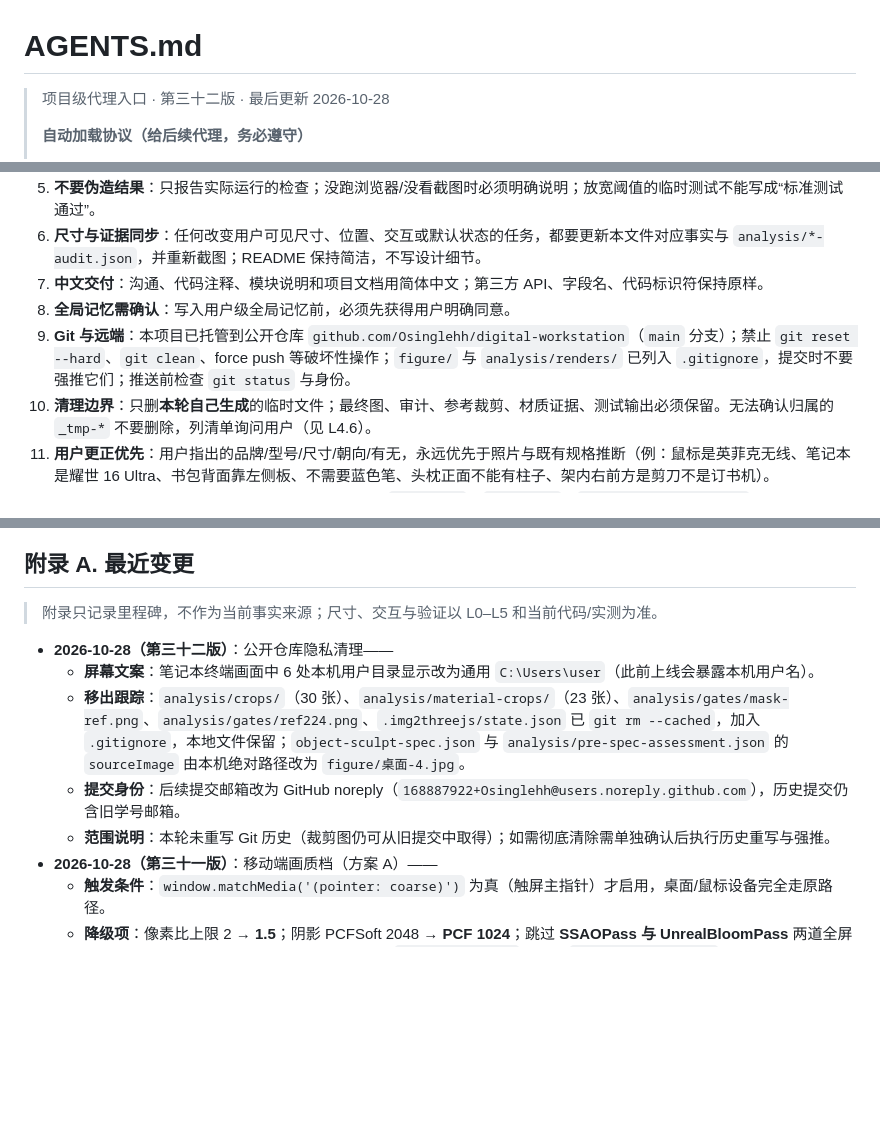
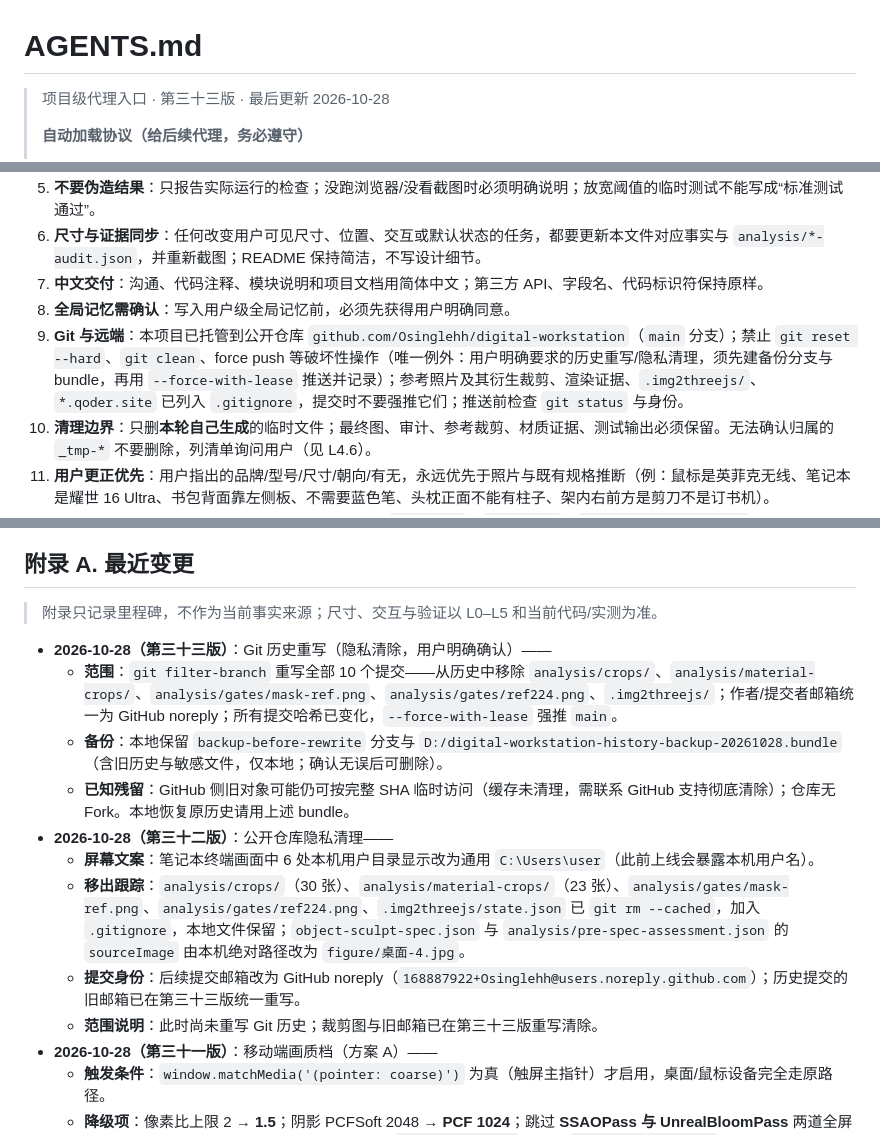
Before and after one commit to Osinglehh/digital-workstation, a Markdown page: AGENTS.md, 3 parts joined by grey strips. Drawn GitHub-style; blank space fills up the shorter version.

Commit message:
文档：记录历史重写与备份方案

```diff
--- a/AGENTS.md
+++ b/AGENTS.md
@@ -1,6 +1,6 @@
 # AGENTS.md
 
-> 项目级代理入口 · 第三十二版 · 最后更新 2026-10-28
+> 项目级代理入口 · 第三十三版 · 最后更新 2026-10-28
 >
 > **自动加载协议（给后续代理，务必遵守）**
 > 1. **任何任务先读 L0 + L1**（30 秒速览 + 硬规则，约 80 行），不要一次性读完整个文档。
@@ -115,7 +115,7 @@ node tools/capture_orbit.mjs label az el dist tx ty tz
 6. **尺寸与证据同步**：任何改变用户可见尺寸、位置、交互或默认状态的任务，都要更新本文件对应事实与 `analysis/*-audit.json`，并重新截图；README 保持简洁，不写设计细节。
 7. **中文交付**：沟通、代码注释、模块说明和项目文档用简体中文；第三方 API、字段名、代码标识符保持原样。
 8. **全局记忆需确认**：写入用户级全局记忆前，必须先获得用户明确同意。
-9. **Git 与远端**：本项目已托管到公开仓库 `github.com/Osinglehh/digital-workstation`（`main` 分支）；禁止 `git reset --hard`、`git clean`、force push 等破坏性操作；`figure/` 与 `analysis/renders/` 已列入 `.gitignore`，提交时不要强推它们；推送前检查 `git status` 与身份。
+9. **Git 与远端**：本项目已托管到公开仓库 `github.com/Osinglehh/digital-workstation`（`main` 分支）；禁止 `git reset --hard`、`git clean`、force push 等破坏性操作（唯一例外：用户明确要求的历史重写/隐私清理，须先建备份分支与 bundle，再用 `--force-with-lease` 推送并记录）；参考照片及其衍生裁剪、渲染证据、`.img2threejs/`、`*.qoder.site` 已列入 `.gitignore`，提交时不要强推它们；推送前检查 `git status` 与身份。
 10. **清理边界**：只删**本轮自己生成**的临时文件；最终图、审计、参考裁剪、材质证据、测试输出必须保留。无法确认归属的 `_tmp-*` 不要删除，列清单询问用户（见 L4.6）。
 11. **用户更正优先**：用户指出的品牌/型号/尺寸/朝向/有无，永远优先于照片与既有规格推断（例：鼠标是英菲克无线、笔记本是耀世 16 Ultra、书包背面靠左侧板、不需要蓝色笔、头枕正面不能有柱子、架内右前方是剪刀不是订书机）。
 12. **并发安全**：本仓库可能被多个代理同时修改；写入 `AGENTS.md`、`README.md`、`workstationDetails.ts` 等共享文件前**重新读取当前内容**，避免覆盖他人刚完成的改动。
@@ -708,11 +708,15 @@ node tools/capture_orbit.mjs label az el dist tx ty tz
 
 > 附录只记录里程碑，不作为当前事实来源；尺寸、交互与验证以 L0–L5 和当前代码/实测为准。
 
+- **2026-10-28（第三十三版）**：Git 历史重写（隐私清除，用户明确确认）——
+  - **范围**：`git filter-branch` 重写全部 10 个提交——从历史中移除 `analysis/crops/`、`analysis/material-crops/`、`analysis/gates/mask-ref.png`、`analysis/gates/ref224.png`、`.img2threejs/`；作者/提交者邮箱统一为 GitHub noreply；所有提交哈希已变化，`--force-with-lease` 强推 `main`。
+  - **备份**：本地保留 `backup-before-rewrite` 分支与 `D:/digital-workstation-history-backup-20261028.bundle`（含旧历史与敏感文件，仅本地；确认无误后可删除）。
+  - **已知残留**：GitHub 侧旧对象可能仍可按完整 SHA 临时访问（缓存未清理，需联系 GitHub 支持彻底清除）；仓库无 Fork。本地恢复原历史请用上述 bundle。
 - **2026-10-28（第三十二版）**：公开仓库隐私清理——
   - **屏幕文案**：笔记本终端画面中 6 处本机用户目录显示改为通用 `C:\Users\user`（此前上线会暴露本机用户名）。
   - **移出跟踪**：`analysis/crops/`（30 张）、`analysis/material-crops/`（23 张）、`analysis/gates/mask-ref.png`、`analysis/gates/ref224.png`、`.img2threejs/state.json` 已 `git rm --cached`，加入 `.gitignore`，本地文件保留；`object-sculpt-spec.json` 与 `analysis/pre-spec-assessment.json` 的 `sourceImage` 由本机绝对路径改为 `figure/桌面-4.jpg`。
-  - **提交身份**：后续提交邮箱改为 GitHub noreply（`168887922+Osinglehh@users.noreply.github.com`），历史提交仍含旧学号邮箱。
-  - **范围说明**：本轮未重写 Git 历史（裁剪图仍可从旧提交中取得）；如需彻底清除需单独确认后执行历史重写与强推。
+  - **提交身份**：后续提交邮箱改为 GitHub noreply（`168887922+Osinglehh@users.noreply.github.com`）；历史提交的旧邮箱已在第三十三版统一重写。
+  - **范围说明**：此时尚未重写 Git 历史；裁剪图与旧邮箱已在第三十三版重写清除。
 - **2026-10-28（第三十一版）**：移动端画质档（方案 A）——
   - **触发条件**：`window.matchMedia('(pointer: coarse)')` 为真（触屏主指针）才启用，桌面/鼠标设备完全走原路径。
   - **降级项**：像素比上限 2 → **1.5**；阴影 PCFSoft 2048 → **PCF 1024**；跳过 **SSAOPass 与 UnrealBloomPass** 两道全屏重通道（其余 film/vignette 保留）；设计树关闭 `backdrop-filter`、改用 `--tree-bg-fallback`（0.97 不透明玻璃底）。
```
